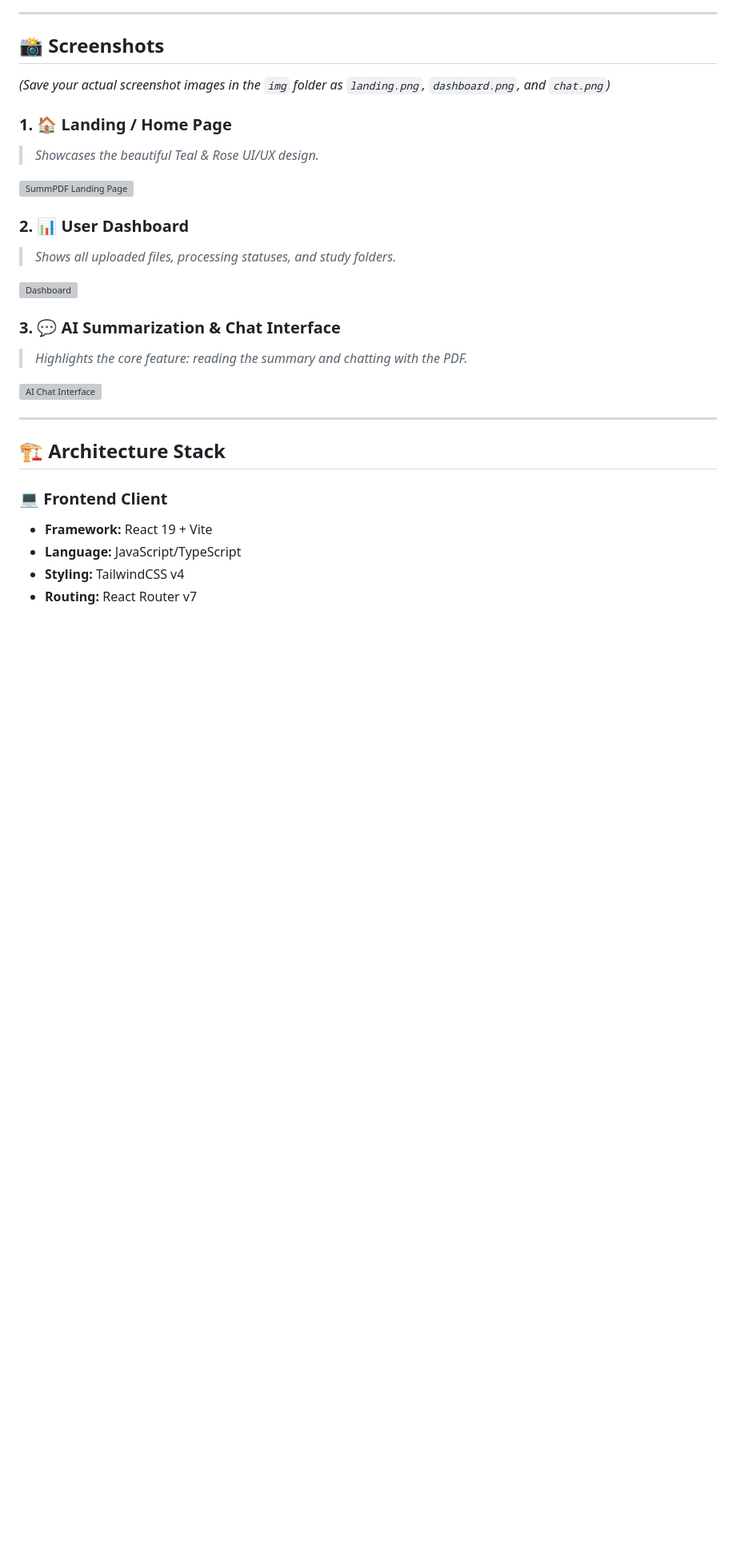
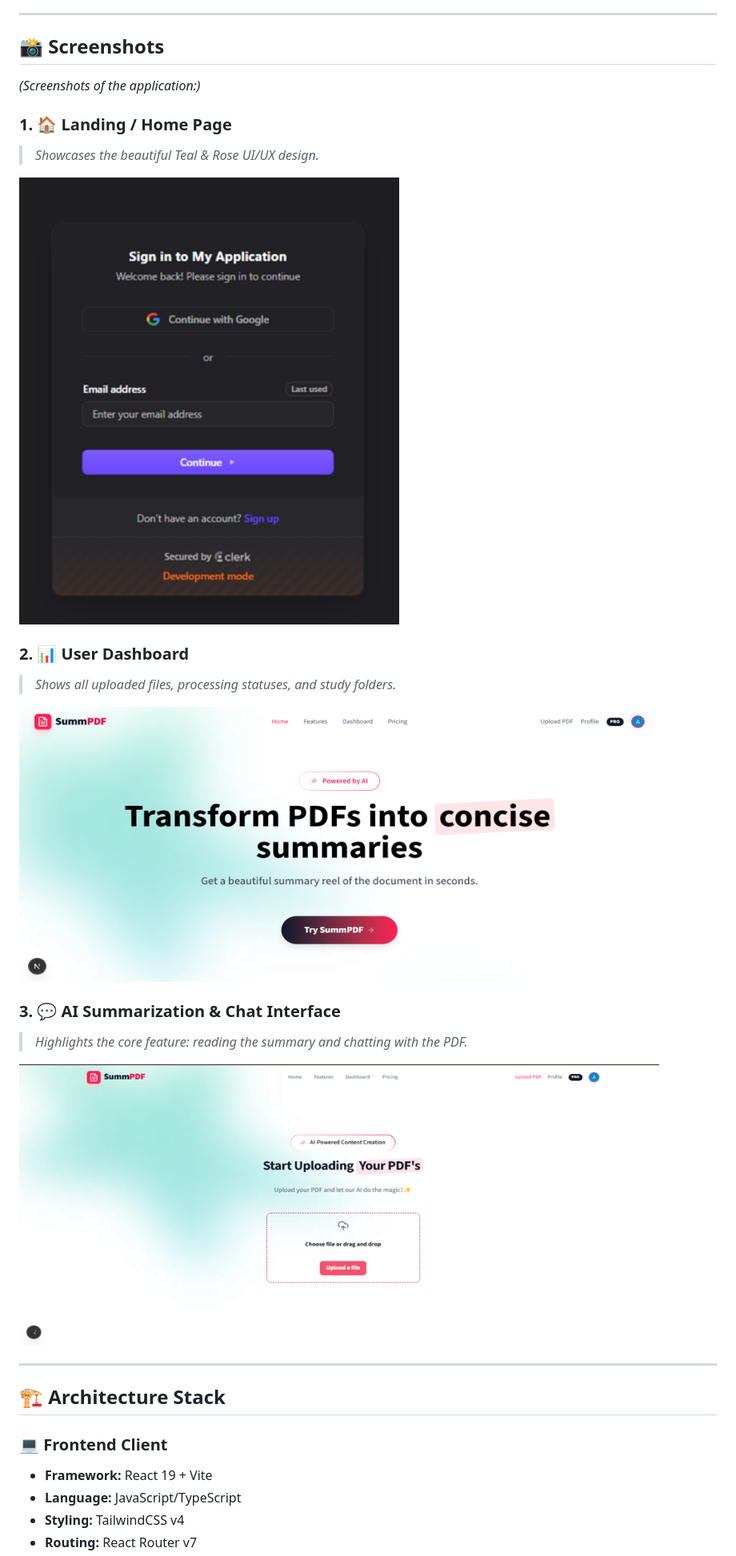
Before and after one commit to uttam102/summpdf-master, a Markdown page: README.md, the part around the change. Shown at 80% size. Drawn GitHub-style; blank space fills up the shorter version; grey boxes are pictures that could not be loaded.

Commit message:
Fix screenshot image references

```diff
--- a/README.md
+++ b/README.md
@@ -34,19 +34,19 @@ SummPDF has been completely reimagined to deliver blazing-fast processing by lev
 
 ## 📸 Screenshots
 
-*(Save your actual screenshot images in the `img` folder as `landing.png`, `dashboard.png`, and `chat.png`)*
+*(Screenshots of the application:)*
 
 ### 1. 🏠 Landing / Home Page
 > *Showcases the beautiful Teal & Rose UI/UX design.*
-<img src="img/landing.png" alt="SummPDF Landing Page" width="800">
+<img src="img/Picture1.png" alt="SummPDF Landing Page" width="800">
 
 ### 2. 📊 User Dashboard
 > *Shows all uploaded files, processing statuses, and study folders.*
-<img src="img/dashboard.png" alt="Dashboard" width="800">
+<img src="img/Picture2.png" alt="Dashboard" width="800">
 
 ### 3. 💬 AI Summarization & Chat Interface
 > *Highlights the core feature: reading the summary and chatting with the PDF.*
-<img src="img/chat.png" alt="AI Chat Interface" width="800">
+<img src="img/Picture3.png" alt="AI Chat Interface" width="800">
 
 ---
 
```
